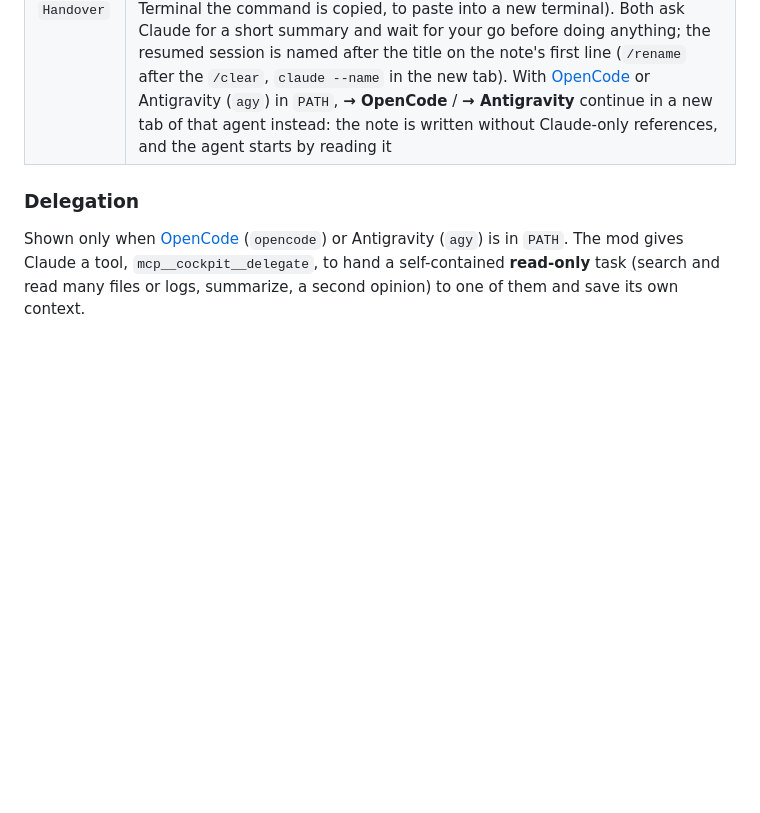
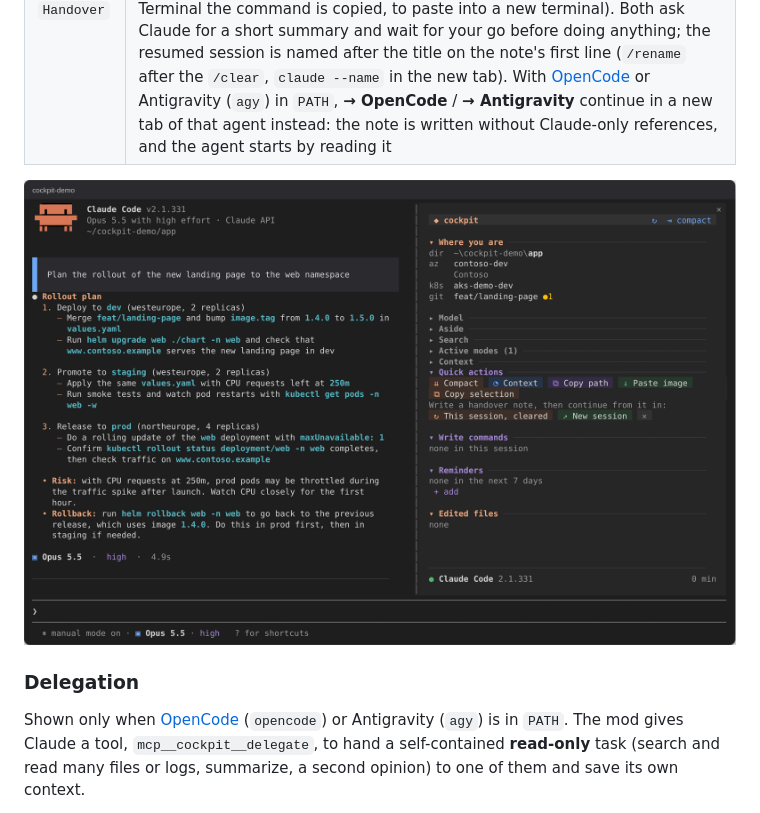
Before and after one commit to xlollx/claude-code-cockpit, a Markdown page: README.md, the part around the change. Rendered like a GitHub page; pictures changed too: docs/handover.png (added); blank space fills up the shorter version.

Commit message:
docs: Handover screenshot in the README and as a frame of the demo GIF
Co-Authored-By: Claude Opus 5.5 <noreply@anthropic.com>
Claude-Session: https://claude.ai/code/session_01H9XCFzxYvkbkopXCq5uiUw

```diff
--- a/README.md
+++ b/README.md
@@ -192,6 +192,8 @@ Claude's task list for the session (`TaskCreate`/`TaskUpdate`, or `TodoWrite`):
 | `Paste image` | saves the image in the clipboard as a PNG (in `%TEMP%\claude-cockpit\` on Windows) and writes its path into the prompt. Also works with an image **file** copied in Explorer. Useful when you want the image as a file on disk, or the clipboard holds a file rather than pixels |
 | `Handover` | for a session grown too long: asks where to continue, then Claude writes a hand-off note (goal, done, current state, next steps, decisions, gotchas) to `~/.claude/handovers/<date>-<folder>.md`, never inside your repository. **This session, cleared** then runs `/clear` and sends "read the note and continue" to the fresh conversation; **New session** opens a new Windows Terminal tab in the same folder with Claude already reading the note (outside Windows Terminal the command is copied, to paste into a new terminal). Both ask Claude for a short summary and wait for your go before doing anything; the resumed session is named after the title on the note's first line (`/rename` after the `/clear`, `claude --name` in the new tab). With [OpenCode](https://opencode.ai) or Antigravity (`agy`) in `PATH`, **→ OpenCode** / **→ Antigravity** continue in a new tab of that agent instead: the note is written without Claude-only references, and the agent starts by reading it |
 
+![Handover: write a hand-off note, then continue in this session cleared or in a new one](docs/handover.png)
+
 ### Delegation
 
 Shown only when [OpenCode](https://opencode.ai) (`opencode`) or Antigravity (`agy`) is in `PATH`. The mod gives Claude a tool, `mcp__cockpit__delegate`, to hand a self-contained **read-only** task (search and read many files or logs, summarize, a second opinion) to one of them and save its own context.
```
Also changed, not shown: 1 other file.
